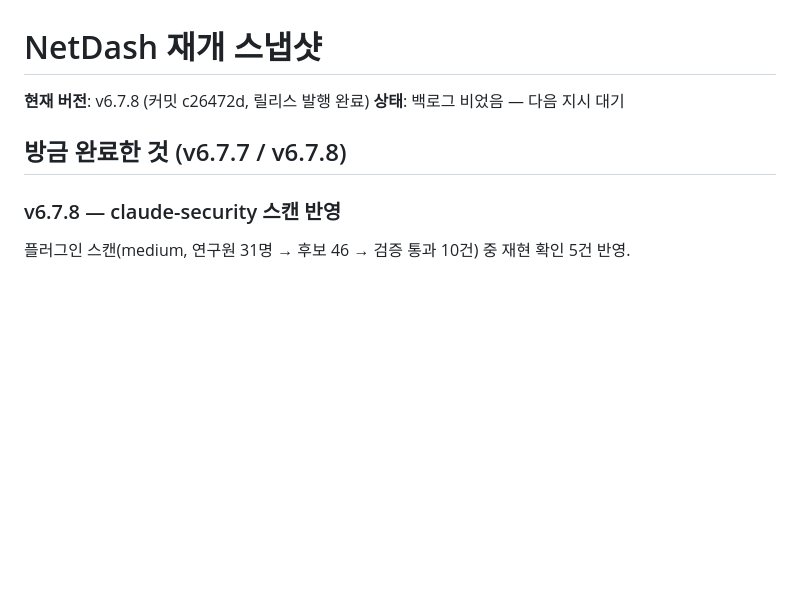
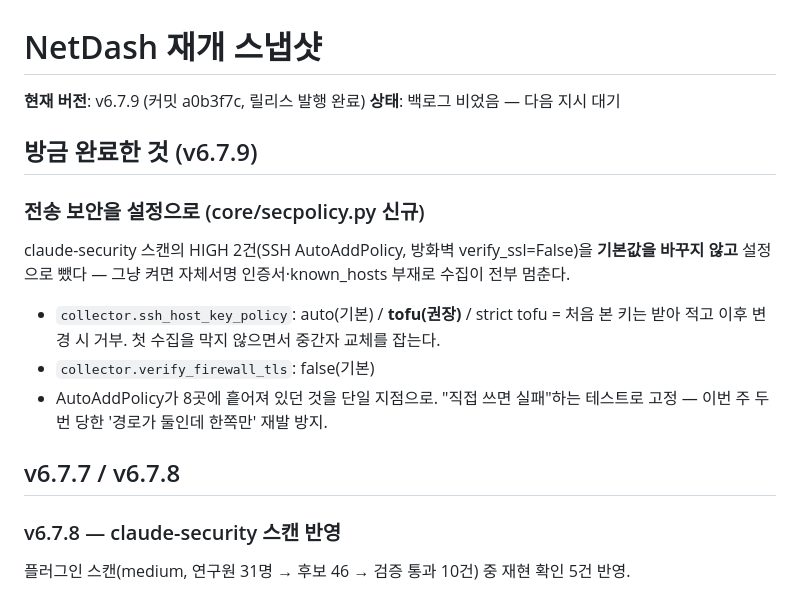
Before and after one commit to yonguncho/netdash-m1, a Markdown page: NetDash_RESUME.md, the part around the change. Drawn GitHub-style; blank space fills up the shorter version.

Commit message:
docs: 재개 스냅샷 v6.7.9 갱신

```diff
--- a/NetDash_RESUME.md
+++ b/NetDash_RESUME.md
@@ -1,9 +1,22 @@
 # NetDash 재개 스냅샷
 
-**현재 버전**: v6.7.8 (커밋 c26472d, 릴리스 발행 완료)
+**현재 버전**: v6.7.9 (커밋 a0b3f7c, 릴리스 발행 완료)
 **상태**: 백로그 비었음 — 다음 지시 대기
 
-## 방금 완료한 것 (v6.7.7 / v6.7.8)
+## 방금 완료한 것 (v6.7.9)
+
+### 전송 보안을 설정으로 (core/secpolicy.py 신규)
+claude-security 스캔의 HIGH 2건(SSH AutoAddPolicy, 방화벽 verify_ssl=False)을
+**기본값을 바꾸지 않고** 설정으로 뺐다 — 그냥 켜면 자체서명 인증서·known_hosts
+부재로 수집이 전부 멈춘다.
+- `collector.ssh_host_key_policy`: auto(기본) / **tofu(권장)** / strict
+  tofu = 처음 본 키는 받아 적고 이후 변경 시 거부. 첫 수집을 막지 않으면서
+  중간자 교체를 잡는다.
+- `collector.verify_firewall_tls`: false(기본)
+- AutoAddPolicy가 8곳에 흩어져 있던 것을 단일 지점으로. "직접 쓰면 실패"하는
+  테스트로 고정 — 이번 주 두 번 당한 '경로가 둘인데 한쪽만' 재발 방지.
+
+## v6.7.7 / v6.7.8
 
 ### v6.7.8 — claude-security 스캔 반영
 플러그인 스캔(medium, 연구원 31명 → 후보 46 → 검증 통과 10건) 중 재현 확인 5건 반영.
```
